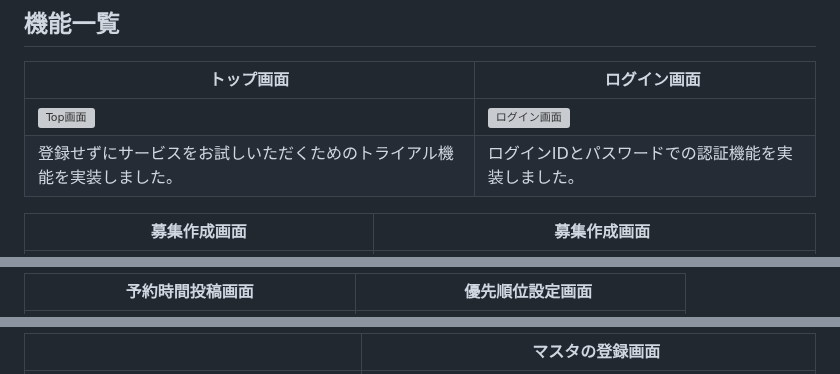
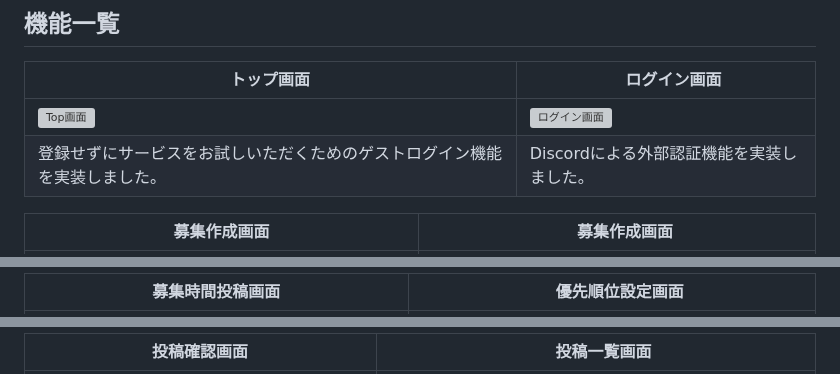
Before and after one commit to ys1227/link_discord, a Markdown page: README.md, 3 parts joined by grey strips. Drawn GitHub-style; grey boxes are pictures that could not be loaded.

```diff
--- a/README.md
+++ b/README.md
@@ -39,7 +39,7 @@ Discordに集まる日程や時間を調整できる日程調整アプリとし
 | トップ画面 |　ログイン画面 |
 | ---- | ---- |
 | ![Top画面](https://raw.github.com/wiki/ys1227/link_discord/images/01_top.png) | ![ログイン画面](https://raw.github.com/wiki/ys1227/link_discord/images/02_login_discord.png) |
-| 登録せずにサービスをお試しいただくためのトライアル機能を実装しました。 | ログインIDとパスワードでの認証機能を実装しました。 |
+| 登録せずにサービスをお試しいただくためのゲストログイン機能を実装しました。 | Discordによる外部認証機能を実装しました。 |
 
 | 募集作成画面 |　募集作成画面 |
 | ---- | ---- |
@@ -48,3 +48,3 @@ Discordに集まる日程や時間を調整できる日程調整アプリとし
 
-| 予約時間投稿画面 |　優先順位設定画面 |
+| 募集時間投稿画面 |　優先順位設定画面 |
 | ---- | ---- |
@@ -53,3 +53,3 @@ Discordに集まる日程や時間を調整できる日程調整アプリとし
 
-|  |　マスタの登録画面 |
+| 投稿確認画面 |　投稿一覧画面 |
 | ---- | ---- |
```
Also changed, not shown: other parts of README.md (+12 -12 lines).
